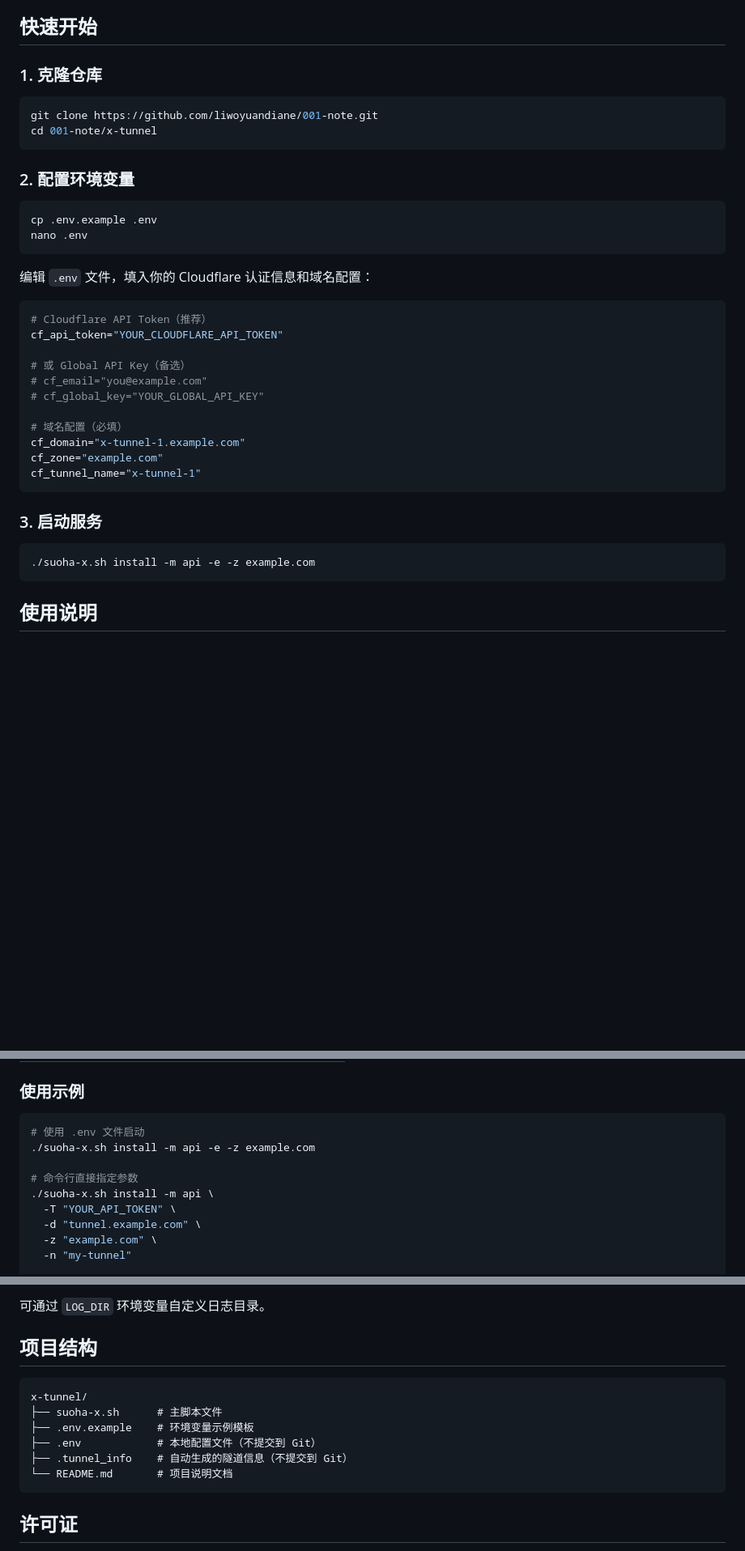
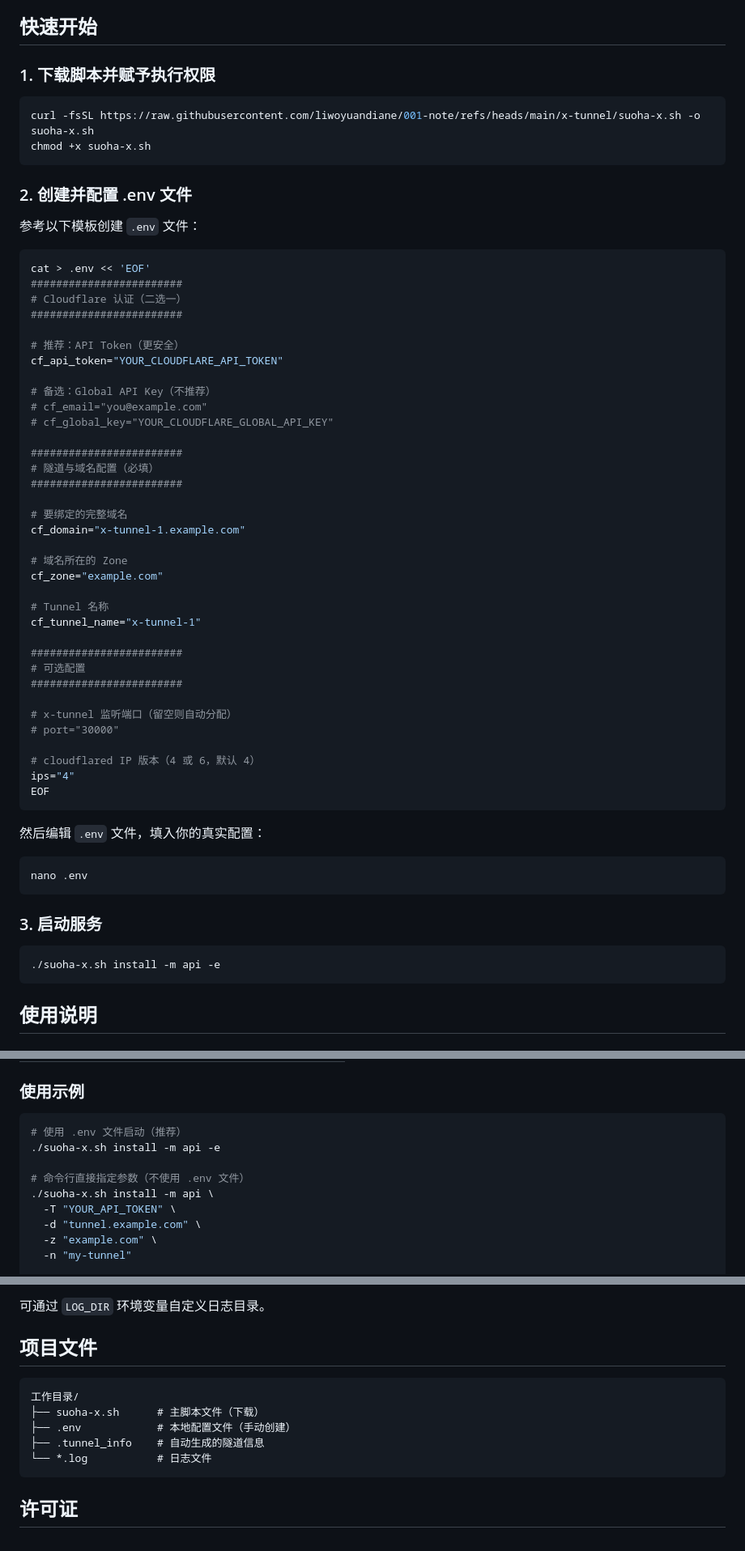
Before and after one commit to liwoyuandiane/001-note, a Markdown page: x-tunnel/README.md, 3 parts joined by grey strips. Shown at 81% size. Drawn GitHub-style; blank space fills up the shorter version.

````diff
--- a/x-tunnel/README.md
+++ b/x-tunnel/README.md
@@ -20,40 +21,65 @@
 
 ## 快速开始
 
-### 1. 克隆仓库
+### 1. 下载脚本并赋予执行权限
 
 ```bash
-git clone https://github.com/liwoyuandiane/001-note.git
-cd 001-note/x-tunnel
+curl -fsSL https://raw.githubusercontent.com/liwoyuandiane/001-note/refs/heads/main/x-tunnel/suoha-x.sh -o suoha-x.sh
+chmod +x suoha-x.sh
 ```
 
-### 2. 配置环境变量
+### 2. 创建并配置 .env 文件
+
+参考以下模板创建 `.env` 文件：
 
 ```bash
-cp .env.example .env
-nano .env
+cat > .env << 'EOF'
+########################
+# Cloudflare 认证（二选一）
+########################
+
+# 推荐：API Token（更安全）
+cf_api_token="YOUR_CLOUDFLARE_API_TOKEN"
+
+# 备选：Global API Key（不推荐）
+# cf_email="you@example.com"
+# cf_global_key="YOUR_CLOUDFLARE_GLOBAL_API_KEY"
+
+########################
+# 隧道与域名配置（必填）
+########################
+
+# 要绑定的完整域名
+cf_domain="x-tunnel-1.example.com"
+
+# 域名所在的 Zone
+cf_zone="example.com"
+
+# Tunnel 名称
+cf_tunnel_name="x-tunnel-1"
+
+########################
+# 可选配置
+########################
+
+# x-tunnel 监听端口（留空则自动分配）
+# port="30000"
+
+# cloudflared IP 版本（4 或 6，默认 4）
+ips="4"
+EOF
 ```
 
-编辑 `.env` 文件，填入你的 Cloudflare 认证信息和域名配置：
+然后编辑 `.env` 文件，填入你的真实配置：
 
 ```bash
-# Cloudflare API Token（推荐）
-cf_api_token="YOUR_CLOUDFLARE_API_TOKEN"
-
-# 或 Global API Key（备选）
-# cf_email="you@example.com"
-# cf_global_key="YOUR_GLOBAL_API_KEY"
-
-# 域名配置（必填）
-cf_domain="x-tunnel-1.example.com"
-cf_zone="example.com"
-cf_tunnel_name="x-tunnel-1"
+nano .env
 ```
 
 ### 3. 启动服务
 
 ```bash
-./suoha-x.sh install -m api -e -z example.com
+./suoha-x.sh install -m api -e
 ```
 
 ## 使用说明
@@ -93,10 +119,10 @@ cf_tunnel_name="x-tunnel-1"
 ### 使用示例
 
 ```bash
-# 使用 .env 文件启动
-./suoha-x.sh install -m api -e -z example.com
+# 使用 .env 文件启动（推荐）
+./suoha-x.sh install -m api -e
 
-# 命令行直接指定参数
+# 命令行直接指定参数（不使用 .env 文件）
 ./suoha-x.sh install -m api \
   -T "YOUR_API_TOKEN" \
   -d "tunnel.example.com" \
@@ -171,15 +197,14 @@ cf_tunnel_name="x-tunnel-1"
 
 可通过 `LOG_DIR` 环境变量自定义日志目录。
 
-## 项目结构
+## 项目文件
 
 ```
-x-tunnel/
-├── suoha-x.sh      # 主脚本文件
-├── .env.example    # 环境变量示例模板
-├── .env            # 本地配置文件（不提交到 Git）
-├── .tunnel_info    # 自动生成的隧道信息（不提交到 Git）
-└── README.md       # 项目说明文档
+工作目录/
+├── suoha-x.sh      # 主脚本文件（下载）
+├── .env            # 本地配置文件（手动创建）
+├── .tunnel_info    # 自动生成的隧道信息
+└── *.log           # 日志文件
 ```
 
 ## 许可证
````
Also changed, not shown: other parts of x-tunnel/README.md (+2 -1 lines).
